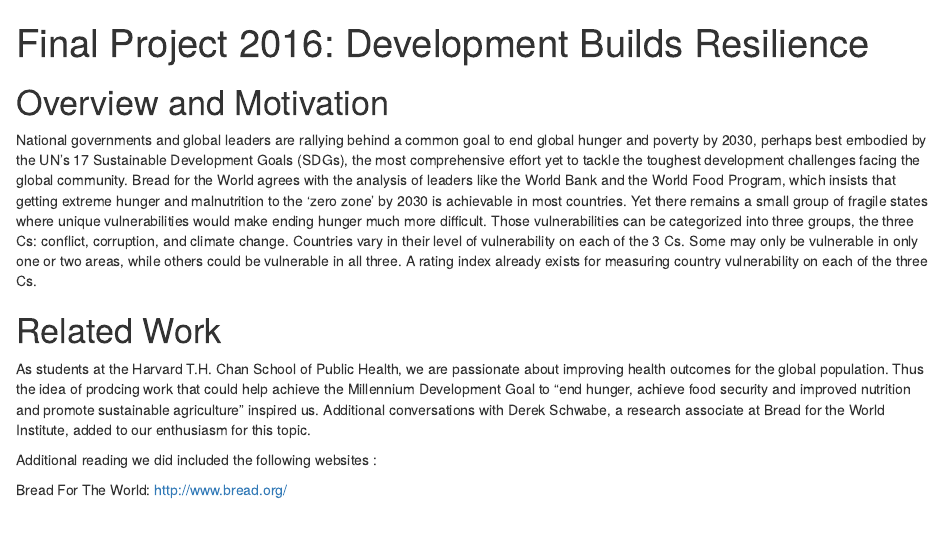
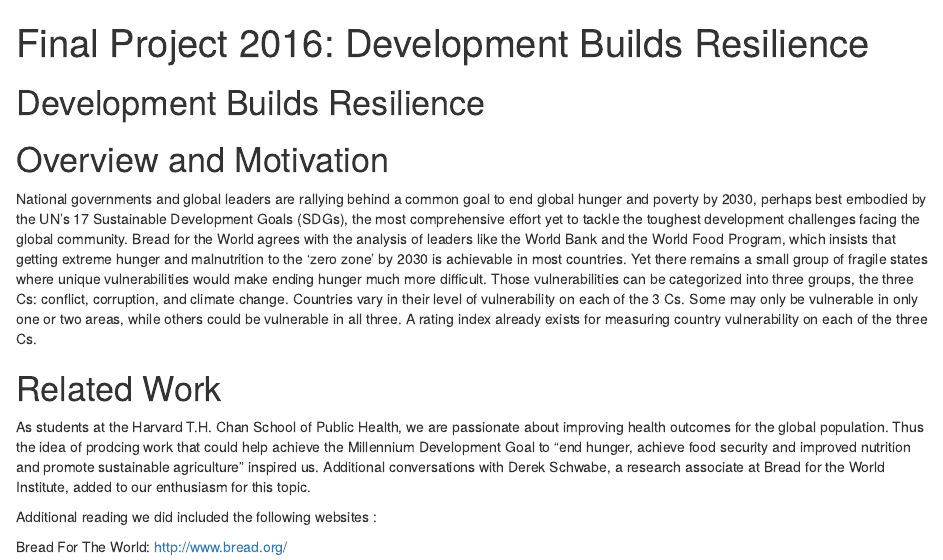
Before and after one commit to jnpaulson/DataScienceFinalProject, an R Markdown document (final_project.Rmd): the page in a window 1100 px wide, from its top. Rendered offline with R 4.5, knitr and Pandoc, with nearby package versions; some code elsewhere in the file could not run offline.

Commit message:
Update final_project.Rmd

```diff
--- a/final_project.Rmd
+++ b/final_project.Rmd
@@ -2,6 +2,8 @@
 title: "Final Project 2016: Development Builds Resilience"
 output: html_document
 ---
+# Development Builds Resilience
+
 # Overview and Motivation
 National governments and global leaders are rallying behind a common goal to end global hunger and poverty by 2030, perhaps best embodied by the UN's 17 Sustainable Development Goals (SDGs), the most comprehensive effort yet to tackle the toughest development challenges facing the global community. Bread for the World agrees with the analysis of leaders like the World Bank and the World Food Program, which insists that getting extreme hunger and malnutrition to the 'zero zone' by 2030 is achievable in most countries. Yet there remains a small group of fragile states where unique vulnerabilities would make ending hunger much more difficult. Those vulnerabilities can be categorized into three groups, the three Cs: conflict, corruption, and climate change. Countries vary in their level of vulnerability on each of the 3 Cs. Some may only be vulnerable in only one or two areas, while others could be vulnerable in all three. A rating index already exists for measuring country vulnerability on each of the three Cs.
 
```
